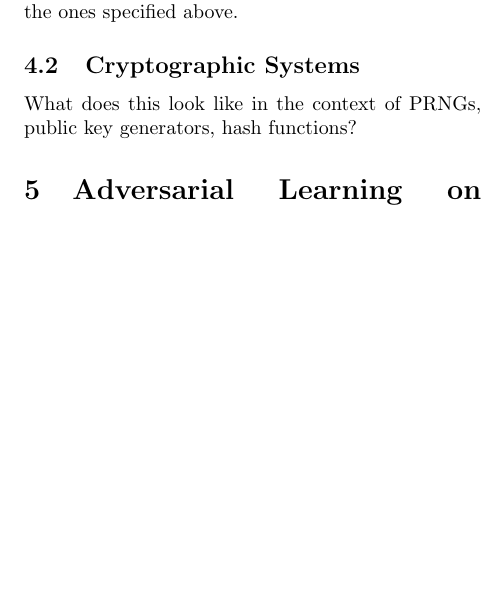
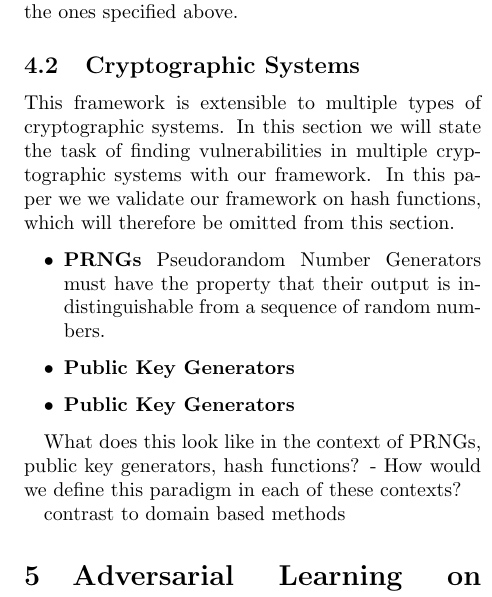
Before and after one commit to gangopad/hash-project, a LaTeX paper (paper/adversarial_hash.tex): part of one column of page 4 of 10, cut so that both start at the same text, the shorter picture padded with empty space. Compiled offline with pdfLaTeX; a LaTeX package or settings file that is missing is left out.

Commit message:
add paper

```diff
--- a/paper/adversarial_hash.tex
+++ b/paper/adversarial_hash.tex
@@ -318,8 +318,23 @@ We give specific definitions of $F_{\epsilon}(\cdot)$ for the examples discussed
 Each definition of $F_{\epsilon}(\cdot)$ lends itself to various attack vectors that allow for the exploitation of $B(\cdot)$. Hence, we consider the class of adversarial examples to be inputs that enable entropy reductions such as the ones specified above.
 
 \subsection{Cryptographic Systems}
+This framework is extensible to multiple types of cryptographic systems. In this section we will state the task of finding vulnerabilities in multiple cryptographic systems with our framework. In this paper we we validate our framework on hash functions, which will therefore be omitted from this section.
+
+\begin{itemize}
+\item \textbf{PRNGs} Pseudorandom Number Generators must have the property that their output is indistinguishable from a sequence of random numbers.
+
+\item \textbf{Public Key Generators}
+
+\item \textbf{Public Key Generators}
+
+
+
+\end{itemize}
+
 What does this look like in the context of PRNGs, public key generators, hash functions?
+- How would we define this paradigm in each of these contexts?
 
+contrast to domain based methods
 %-------------------------------------------------------------------------------
 \section{Adversarial Learning on Hash Functions}
 %-------------------------------------------------------------------------------
```
Also changed, not shown: paper/adversarial_hash.tex (7 more changed lines).
